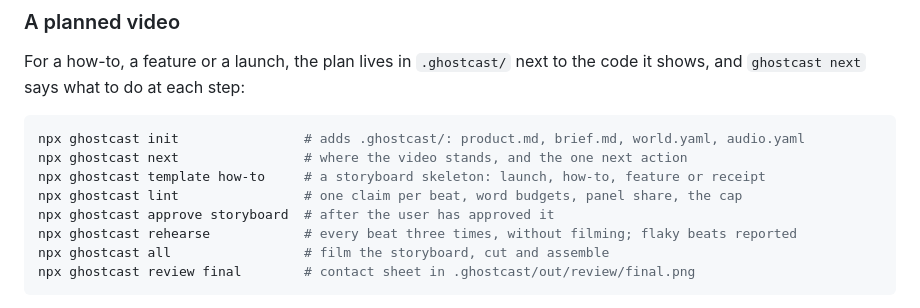
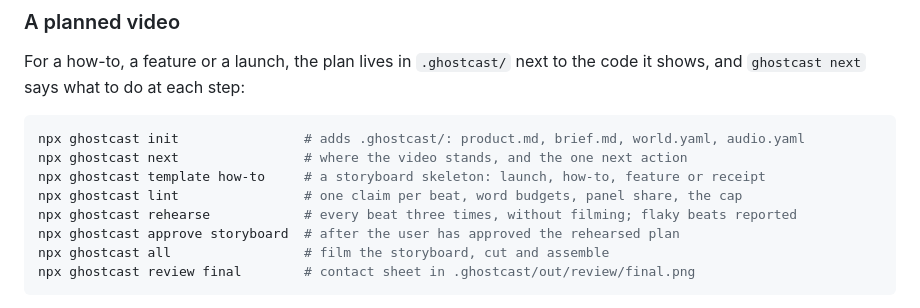
Before and after one commit to Pandemonium-Research/ghostcast, a Markdown page: README.md, the part around the change. GitHub-like rendering.

Commit message:
README: rehearse before approval, as next now does

````diff
--- a/README.md
+++ b/README.md
@@ -101,8 +101,8 @@ npx ghostcast init                # adds .ghostcast/: product.md, brief.md, worl
 npx ghostcast next                # where the video stands, and the one next action
 npx ghostcast template how-to     # a storyboard skeleton: launch, how-to, feature or receipt
 npx ghostcast lint                # one claim per beat, word budgets, panel share, the cap
-npx ghostcast approve storyboard  # after the user has approved it
 npx ghostcast rehearse            # every beat three times, without filming; flaky beats reported
+npx ghostcast approve storyboard  # after the user has approved the rehearsed plan
 npx ghostcast all                 # film the storyboard, cut and assemble
 npx ghostcast review final        # contact sheet in .ghostcast/out/review/final.png
 ```
````
